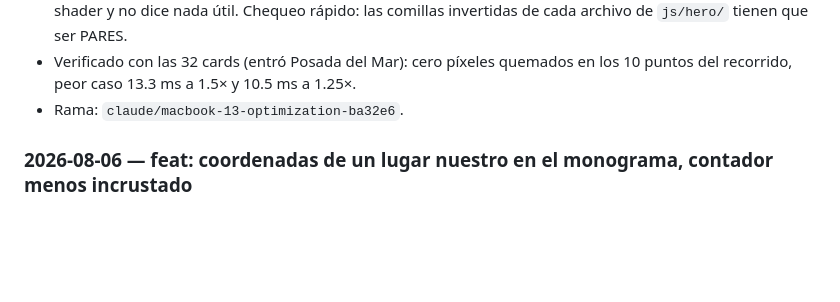
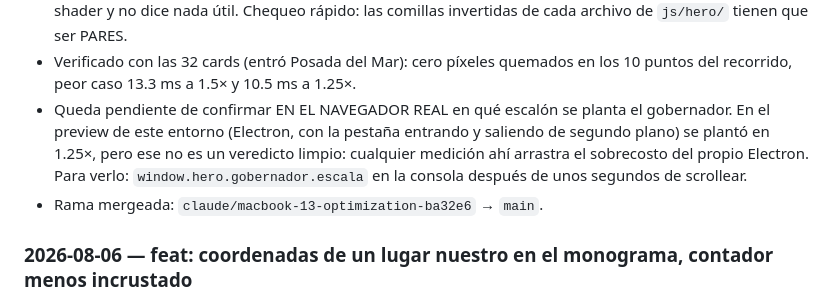
Before and after one commit to abellasantiago/Maru, a Markdown page: CLAUDE.md, the part around the change. Rendered like a GitHub page; blank space fills up the shorter version.

Commit message:
docs: actualizar CLAUDE.md con los cambios del 2026-08-07
Co-Authored-By: Claude Opus 5 <noreply@anthropic.com>

```diff
--- a/CLAUDE.md
+++ b/CLAUDE.md
@@ -121,7 +121,13 @@ Reglas que conviene tener en la cabeza antes de tocar el hero:
   `js/hero/` tienen que ser PARES.
 - Verificado con las 32 cards (entró Posada del Mar): cero píxeles quemados
   en los 10 puntos del recorrido, peor caso 13.3 ms a 1.5× y 10.5 ms a 1.25×.
-- Rama: `claude/macbook-13-optimization-ba32e6`.
+- Queda pendiente de confirmar EN EL NAVEGADOR REAL en qué escalón se planta
+  el gobernador. En el preview de este entorno (Electron, con la pestaña
+  entrando y saliendo de segundo plano) se plantó en 1.25×, pero ese no es un
+  veredicto limpio: cualquier medición ahí arrastra el sobrecosto del propio
+  Electron. Para verlo: `window.hero.gobernador.escala` en la consola después
+  de unos segundos de scrollear.
+- Rama mergeada: `claude/macbook-13-optimization-ba32e6` → `main`.
 
 ### 2026-08-06 — feat: coordenadas de un lugar nuestro en el monograma, contador menos incrustado
 
```
